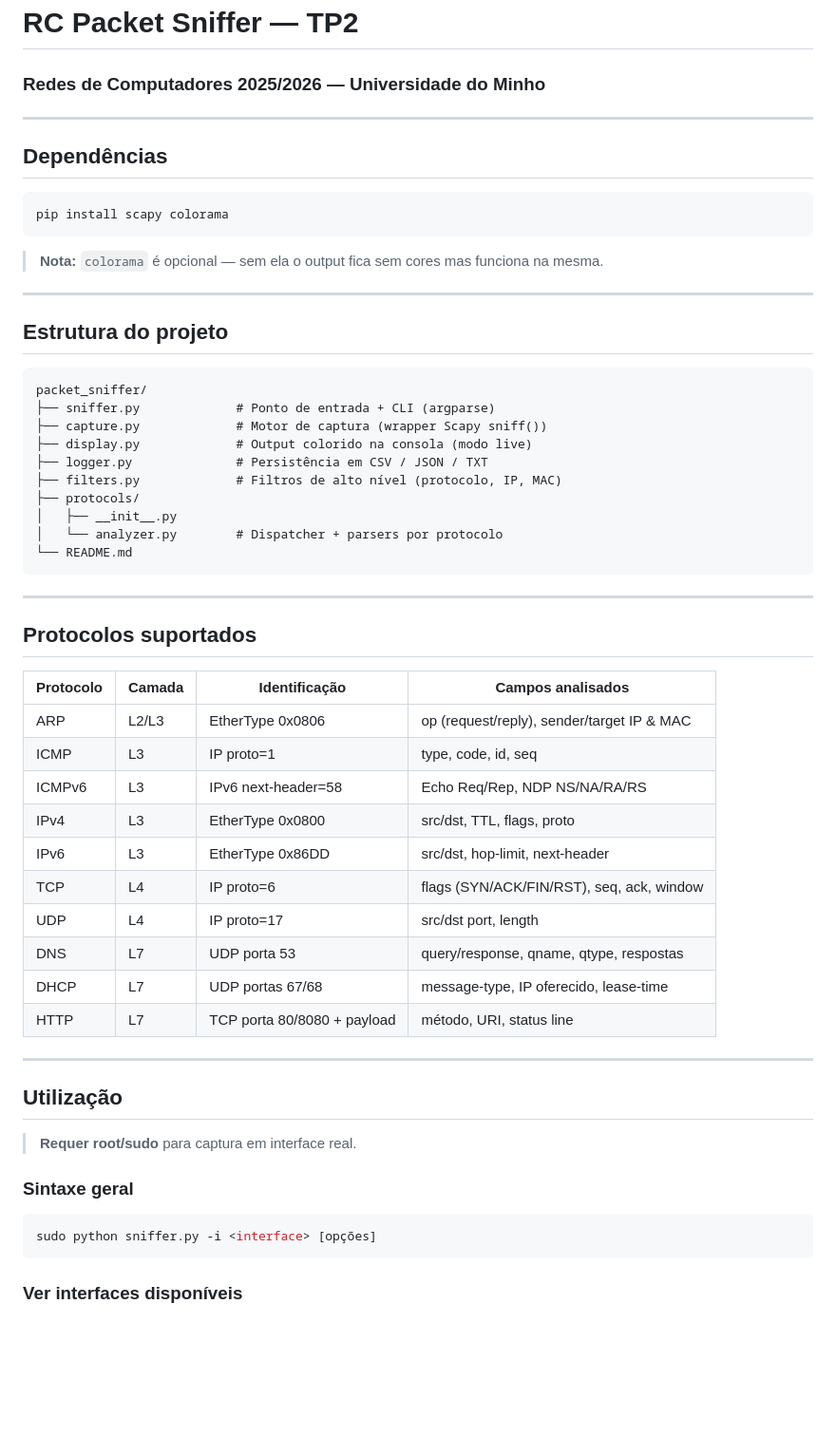
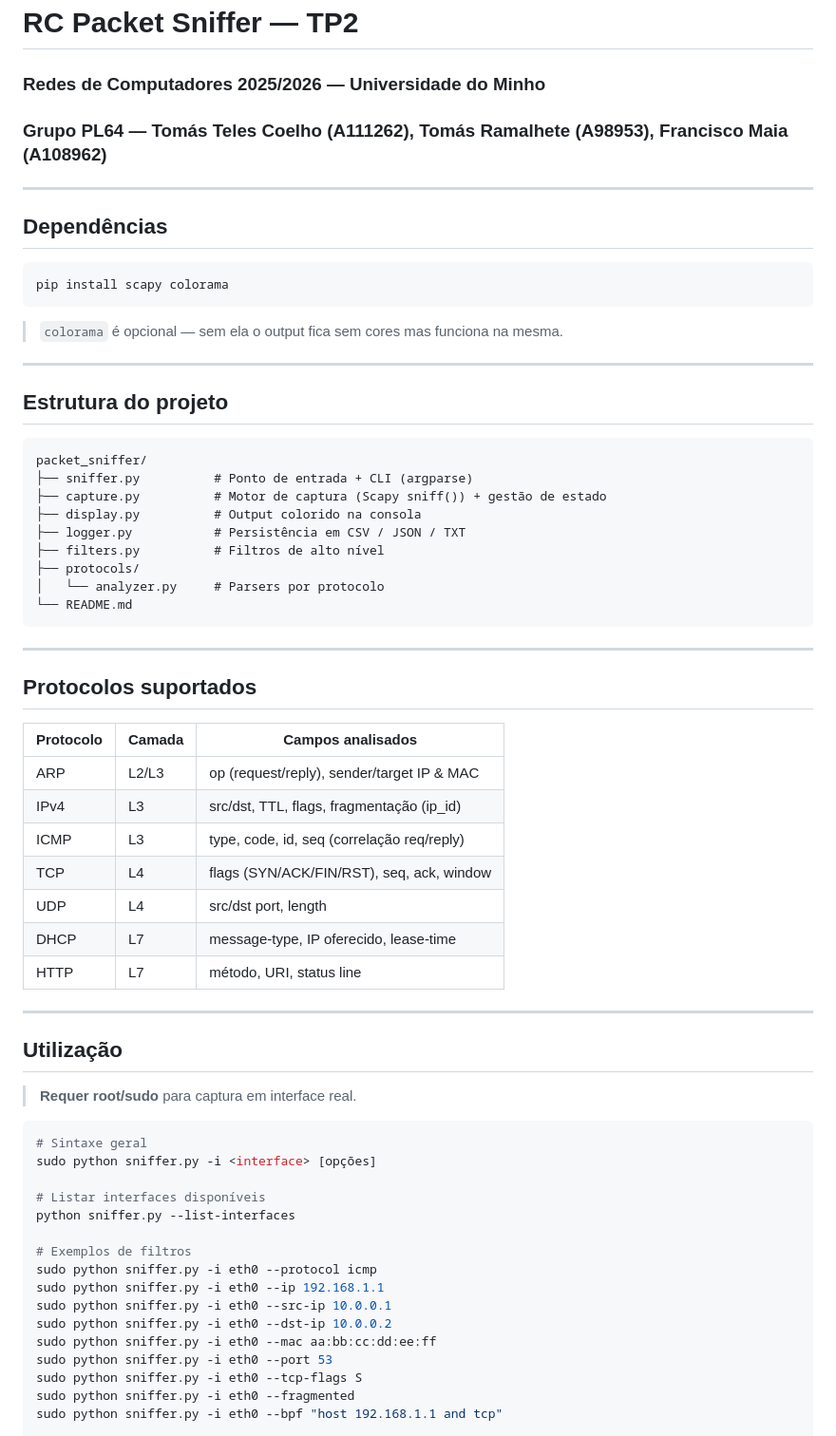
Before and after one commit to Francisco-Maia05/Wireshark-Caseiro, a Markdown page: README.md, the part around one of its changes. Shown at 95% size. Rendered like a GitHub page; blank space fills up the shorter version.

````diff
--- a/README.md
+++ b/README.md
@@ -1,5 +1,6 @@
 # RC Packet Sniffer — TP2
 ### Redes de Computadores 2025/2026 — Universidade do Minho
+### Grupo PL64 — Tomás Teles Coelho (A111262), Tomás Ramalhete (A98953), Francisco Maia (A108962)
 
 ---
 
@@ -9,7 +10,7 @@
 pip install scapy colorama
 ```
 
-> **Nota:** `colorama` é opcional — sem ela o output fica sem cores mas funciona na mesma.
+> `colorama` é opcional — sem ela o output fica sem cores mas funciona na mesma.
 
 ---
 
@@ -17,14 +18,13 @@ pip install scapy colorama
 
 ```
 packet_sniffer/
-├── sniffer.py             # Ponto de entrada + CLI (argparse)
-├── capture.py             # Motor de captura (wrapper Scapy sniff())
-├── display.py             # Output colorido na consola (modo live)
-├── logger.py              # Persistência em CSV / JSON / TXT
-├── filters.py             # Filtros de alto nível (protocolo, IP, MAC)
+├── sniffer.py          # Ponto de entrada + CLI (argparse)
+├── capture.py          # Motor de captura (Scapy sniff()) + gestão de estado
+├── display.py          # Output colorido na consola
+├── logger.py           # Persistência em CSV / JSON / TXT
+├── filters.py          # Filtros de alto nível
 ├── protocols/
-│   ├── __init__.py
-│   └── analyzer.py        # Dispatcher + parsers por protocolo
+│   └── analyzer.py     # Parsers por protocolo
 └── README.md
 ```
 
@@ -32,18 +32,15 @@ packet_sniffer/
 
 ## Protocolos suportados
 
-| Protocolo | Camada | Identificação                            | Campos analisados                          |
-|-----------|--------|------------------------------------------|--------------------------------------------|
-| ARP       | L2/L3  | EtherType 0x0806                         | op (request/reply), sender/target IP & MAC |
-| ICMP      | L3     | IP proto=1                               | type, code, id, seq                        |
-| ICMPv6    | L3     | IPv6 next-header=58                      | Echo Req/Rep, NDP NS/NA/RA/RS              |
-| IPv4      | L3     | EtherType 0x0800                         | src/dst, TTL, flags, proto                 |
-| IPv6      | L3     | EtherType 0x86DD                         | src/dst, hop-limit, next-header            |
-| TCP       | L4     | IP proto=6                               | flags (SYN/ACK/FIN/RST), seq, ack, window  |
-| UDP       | L4     | IP proto=17                              | src/dst port, length                       |
-| DNS       | L7     | UDP porta 53                             | query/response, qname, qtype, respostas    |
-| DHCP      | L7     | UDP portas 67/68                         | message-type, IP oferecido, lease-time     |
-| HTTP      | L7     | TCP porta 80/8080 + payload              | método, URI, status line                   |
+| Protocolo | Camada | Campos analisados |
+|-----------|--------|-------------------|
+| ARP  | L2/L3 | op (request/reply), sender/target IP & MAC |
+| IPv4 | L3    | src/dst, TTL, flags, fragmentação (ip_id) |
+| ICMP | L3    | type, code, id, seq (correlação req/reply) |
+| TCP  | L4    | flags (SYN/ACK/FIN/RST), seq, ack, window |
+| UDP  | L4    | src/dst port, length |
+| DHCP | L7    | message-type, IP oferecido, lease-time |
+| HTTP | L7    | método, URI, status line |
 
 ---
 
@@ -51,11 +48,21 @@ packet_sniffer/
 
 > **Requer root/sudo** para captura em interface real.
 
-### Sintaxe geral
+```bash
+# Sintaxe geral
+sudo python sniffer.py -i <interface> [opções]
 
-```bash
-sudo python sniffer.py -i <interface> [opções]
-```
+# Listar interfaces disponíveis
+python sniffer.py --list-interfaces
 
-### Ver interfaces disponíveis
+# Exemplos de filtros
+sudo python sniffer.py -i eth0 --protocol icmp
+sudo python sniffer.py -i eth0 --ip 192.168.1.1
+sudo python sniffer.py -i eth0 --src-ip 10.0.0.1
+sudo python sniffer.py -i eth0 --dst-ip 10.0.0.2
+sudo python sniffer.py -i eth0 --mac aa:bb:cc:dd:ee:ff
+sudo python sniffer.py -i eth0 --port 53
+sudo python sniffer.py -i eth0 --tcp-flags S
+sudo python sniffer.py -i eth0 --fragmented
+sudo python sniffer.py -i eth0 --bpf "host 192.168.1.1 and tcp"
 
````
Also changed, not shown: other parts of README.md (+24 -109 lines).
